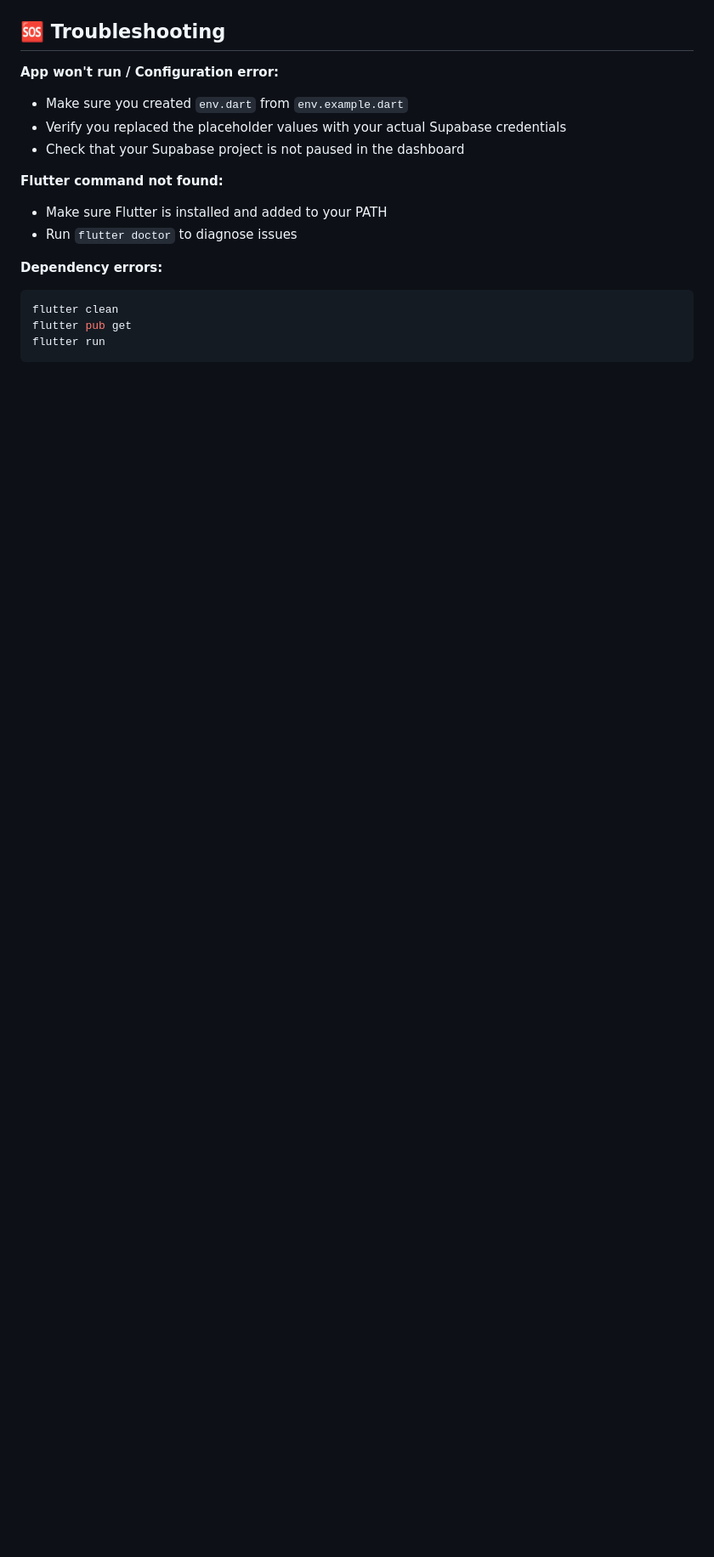
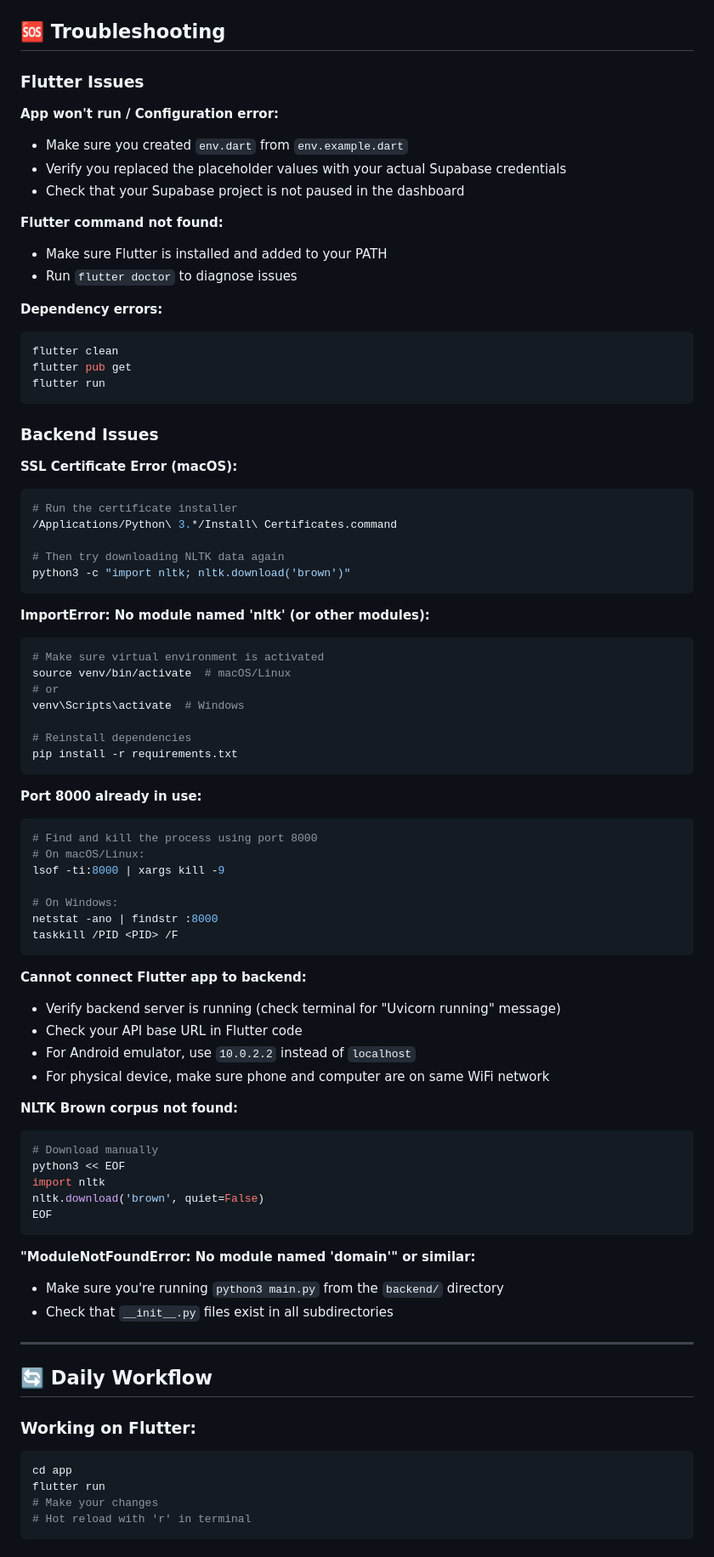
Before and after one commit to uprm-inso4101-2025-2026-s1/semester-project-pronunciation-coach, a Markdown page: README.md, the part around one of its changes. Shown at 85% size. Rendered like a GitHub page; blank space fills up the shorter version.

Commit message:
ReadMe Changes to include backend instructions

````diff
--- a/README.md
+++ b/README.md
@@ -100,18 +263,95 @@ This structure ensures efficiency and code organization.
 
 ## 🆘 Troubleshooting
 
+### Flutter Issues
+
 **App won't run / Configuration error:**
+
 - Make sure you created `env.dart` from `env.example.dart`
 - Verify you replaced the placeholder values with your actual Supabase credentials
 - Check that your Supabase project is not paused in the dashboard
 
 **Flutter command not found:**
+
 - Make sure Flutter is installed and added to your PATH
 - Run `flutter doctor` to diagnose issues
 
 **Dependency errors:**
+
 ```bash
 flutter clean
 flutter pub get
 flutter run
 ```
+
+### Backend Issues
+
+**SSL Certificate Error (macOS):**
+
+```bash
+# Run the certificate installer
+/Applications/Python\ 3.*/Install\ Certificates.command
+
+# Then try downloading NLTK data again
+python3 -c "import nltk; nltk.download('brown')"
+```
+
+**ImportError: No module named 'nltk' (or other modules):**
+
+```bash
+# Make sure virtual environment is activated
+source venv/bin/activate  # macOS/Linux
+# or
+venv\Scripts\activate  # Windows
+
+# Reinstall dependencies
+pip install -r requirements.txt
+```
+
+**Port 8000 already in use:**
+
+```bash
+# Find and kill the process using port 8000
+# On macOS/Linux:
+lsof -ti:8000 | xargs kill -9
+
+# On Windows:
+netstat -ano | findstr :8000
+taskkill /PID <PID> /F
+```
+
+**Cannot connect Flutter app to backend:**
+
+- Verify backend server is running (check terminal for "Uvicorn running" message)
+- Check your API base URL in Flutter code
+- For Android emulator, use `10.0.2.2` instead of `localhost`
+- For physical device, make sure phone and computer are on same WiFi network
+
+**NLTK Brown corpus not found:**
+
+```bash
+# Download manually
+python3 << EOF
+import nltk
+nltk.download('brown', quiet=False)
+EOF
+```
+
+**"ModuleNotFoundError: No module named 'domain'" or similar:**
+
+- Make sure you're running `python3 main.py` from the `backend/` directory
+- Check that `__init__.py` files exist in all subdirectories
+
+---
+
+## 🔄 Daily Workflow
+
+### Working on Flutter:
+
+```bash
+cd app
+flutter run
+# Make your changes
+# Hot reload with 'r' in terminal
+```
+
````
Also changed, not shown: other parts of README.md (+224 -13 lines).
